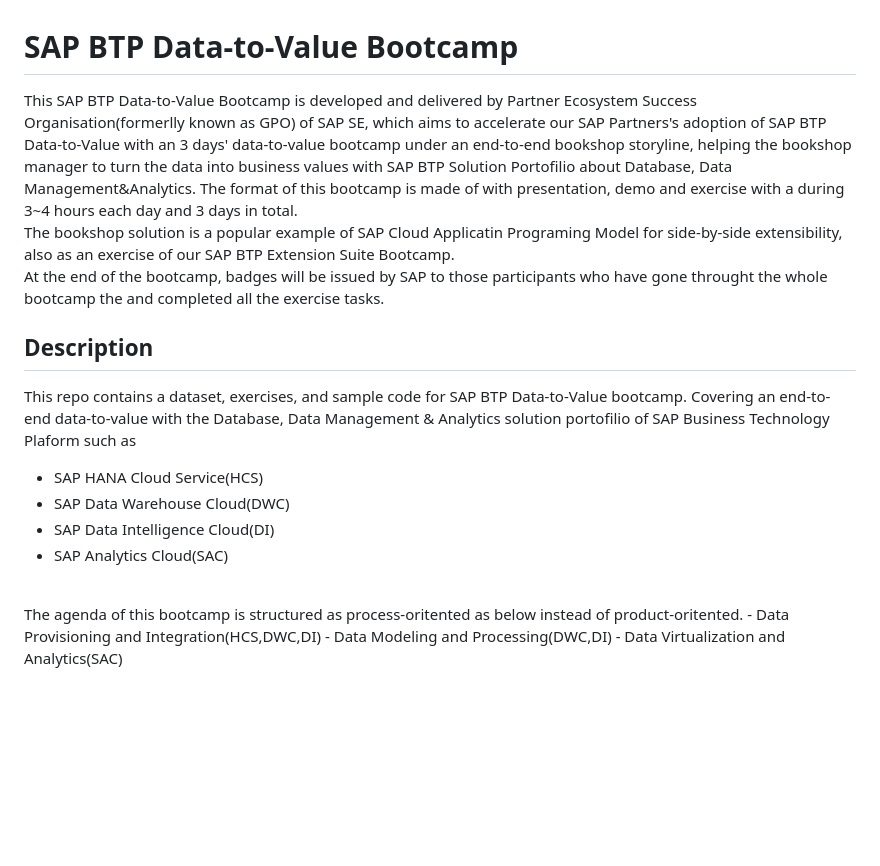
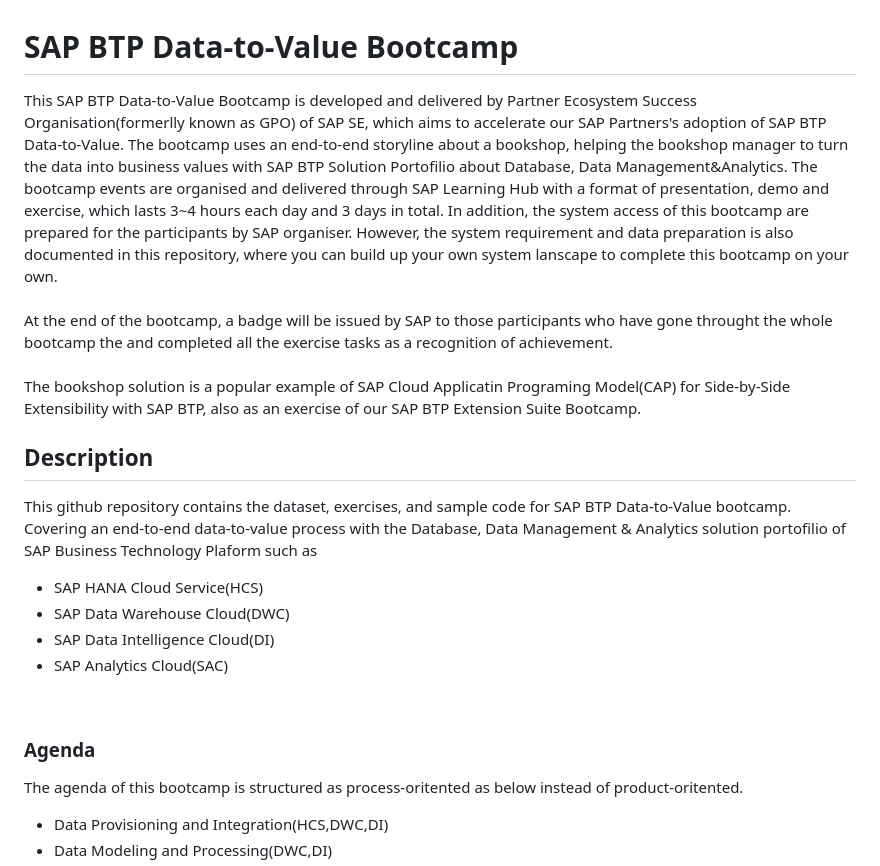
Before and after one commit to SAP-samples/btp-data-to-value-workshop, a Markdown page: README.md, the part around the change printed below. Drawn GitHub-style; blank space fills up the shorter version.

```diff
--- a/README.md
+++ b/README.md
@@ -1,15 +1,20 @@
 # SAP BTP Data-to-Value Bootcamp
-This SAP BTP Data-to-Value Bootcamp is developed and delivered by Partner Ecosystem Success Organisation(formerlly known as GPO) of SAP SE, which aims to accelerate our SAP Partners's adoption of SAP BTP Data-to-Value with an 3 days' data-to-value bootcamp under an end-to-end bookshop storyline, helping the bookshop manager to turn the data into business values with SAP BTP Solution Portofilio about Database, Data Management&Analytics. The format of this bootcamp is made of with presentation, demo and exercise with a during 3~4 hours each day and 3 days in total. <br/>
-The bookshop solution is a popular example of SAP Cloud Applicatin Programing Model for side-by-side extensibility, also as an exercise of our SAP BTP Extension Suite Bootcamp. <br/>
-At the end of the bootcamp, badges will be issued by SAP to those participants who have gone throught the whole bootcamp the and completed all the exercise tasks.
+This SAP BTP Data-to-Value Bootcamp is developed and delivered by Partner Ecosystem Success Organisation(formerlly known as GPO) of SAP SE, which aims to accelerate our SAP Partners's adoption of SAP BTP Data-to-Value. The bootcamp uses an end-to-end storyline about a bookshop, helping the bookshop manager to turn the data into business values with SAP BTP Solution Portofilio about Database, Data Management&Analytics. The bootcamp events are organised and delivered through SAP Learning Hub with a format of presentation, demo and exercise, which lasts 3~4 hours each day and 3 days in total. In addition, the system access of this bootcamp are prepared for the participants by SAP organiser. However, the system requirement and data preparation is also documented in this repository, where you can build up your own system lanscape to complete this bootcamp on your own.
+<br/><br/>
+At the end of the bootcamp, a badge will be issued by SAP to those participants who have gone throught the whole bootcamp the and completed all the exercise tasks as a recognition of achievement.
+<br/><br/>
+The bookshop solution is a popular example of SAP Cloud Applicatin Programing Model(CAP) for Side-by-Side Extensibility with SAP BTP, also as an exercise of our SAP BTP Extension Suite Bootcamp.
+
 
 ## Description
-This repo contains a dataset, exercises, and sample code for SAP BTP Data-to-Value bootcamp. Covering an end-to-end data-to-value with the Database, Data Management & Analytics solution portofilio of SAP Business Technology Plaform such as
+This github repository contains the dataset, exercises, and sample code for SAP BTP Data-to-Value bootcamp. Covering an end-to-end data-to-value process with the Database, Data Management & Analytics solution portofilio of SAP Business Technology Plaform such as
 - SAP HANA Cloud Service(HCS)
 - SAP Data Warehouse Cloud(DWC)
 - SAP Data Intelligence Cloud(DI)
 - SAP Analytics Cloud(SAC)
 <br/>
+
+### Agenda
 The agenda of this bootcamp is structured as process-oritented as below instead of product-oritented.
 - Data Provisioning and Integration(HCS,DWC,DI)
 - Data Modeling and Processing(DWC,DI)
```
Also changed, not shown: other parts of README.md (+7 -0 lines), resources/book-sales-forecast.png (added), resources/bookshop-sales-overview.png (added).
